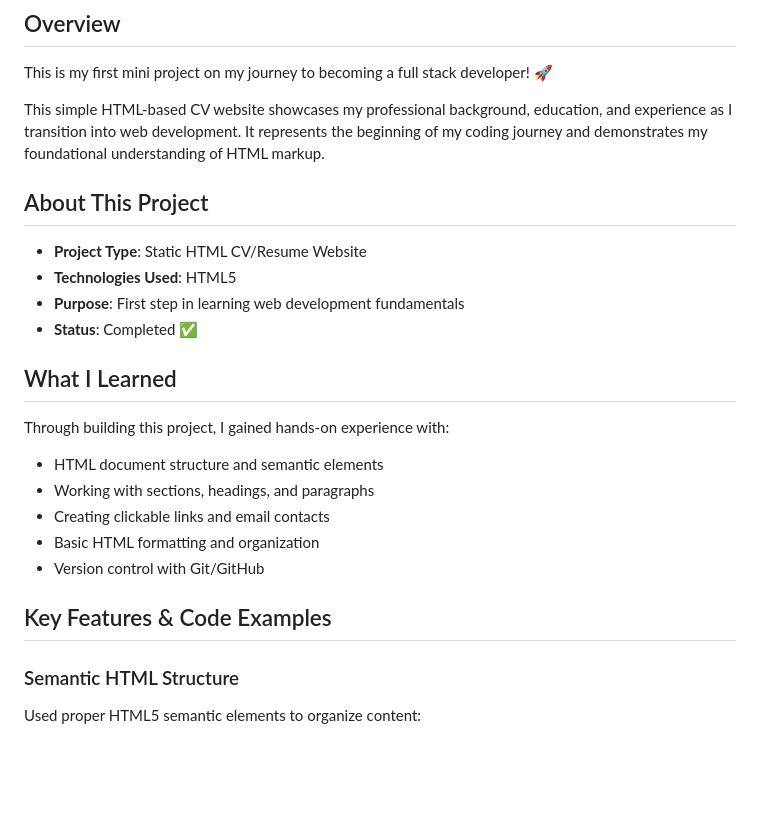
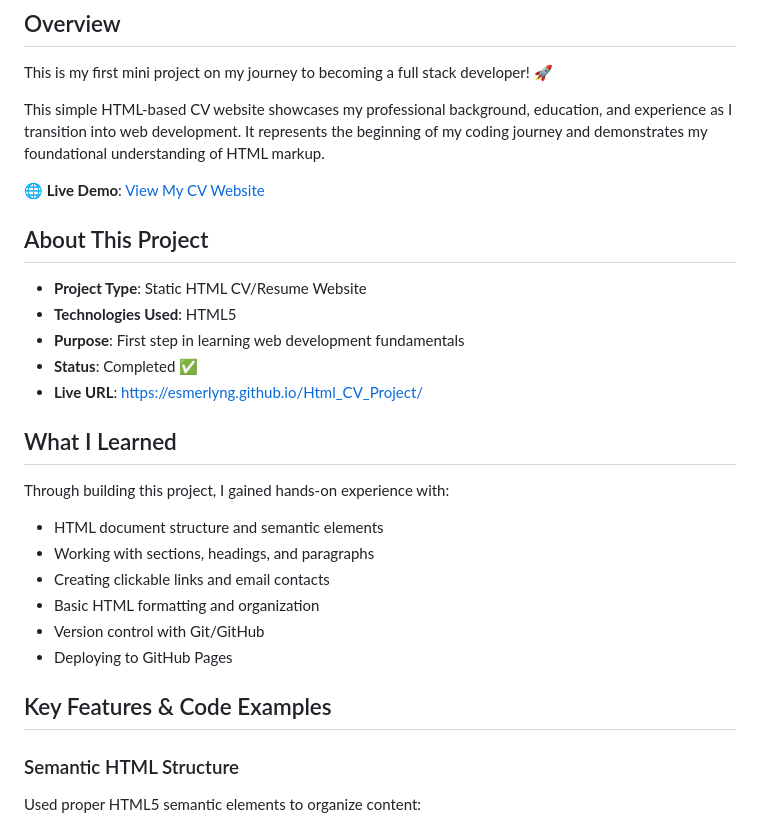
Before and after one commit to EsmerlynG/Html_CV_Project, a Markdown page: README.md, the part around the change printed below. Rendered like a GitHub page; blank space fills up the shorter version.

````diff
--- a/README.md
+++ b/README.md
@@ -5,11 +5,14 @@ This is my first mini project on my journey to becoming a full stack developer!
 
 This simple HTML-based CV website showcases my professional background, education, and experience as I transition into web development. It represents the beginning of my coding journey and demonstrates my foundational understanding of HTML markup.
 
+**🌐 Live Demo**: [View My CV Website](https://esmerlyng.github.io/Html_CV_Project/)
+
 ## About This Project
 - **Project Type**: Static HTML CV/Resume Website
 - **Technologies Used**: HTML5
 - **Purpose**: First step in learning web development fundamentals
 - **Status**: Completed ✅
+- **Live URL**: https://esmerlyng.github.io/Html_CV_Project/
 
 ## What I Learned
 Through building this project, I gained hands-on experience with:
@@ -18,9 +21,9 @@ Through building this project, I gained hands-on experience with:
 - Creating clickable links and email contacts
 - Basic HTML formatting and organization
 - Version control with Git/GitHub
+- Deploying to GitHub Pages
 
 ## Key Features & Code Examples
-
 ### Semantic HTML Structure
 Used proper HTML5 semantic elements to organize content:
 ```html
````
Also changed, not shown: other parts of README.md (+17 -10 lines).
